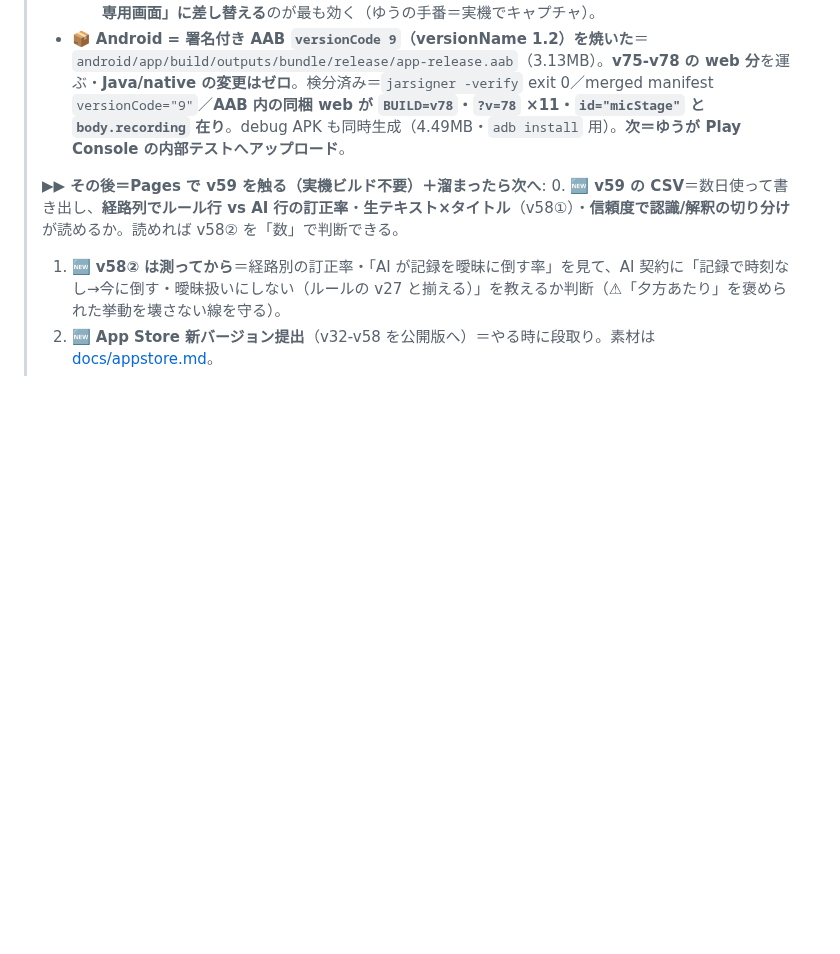
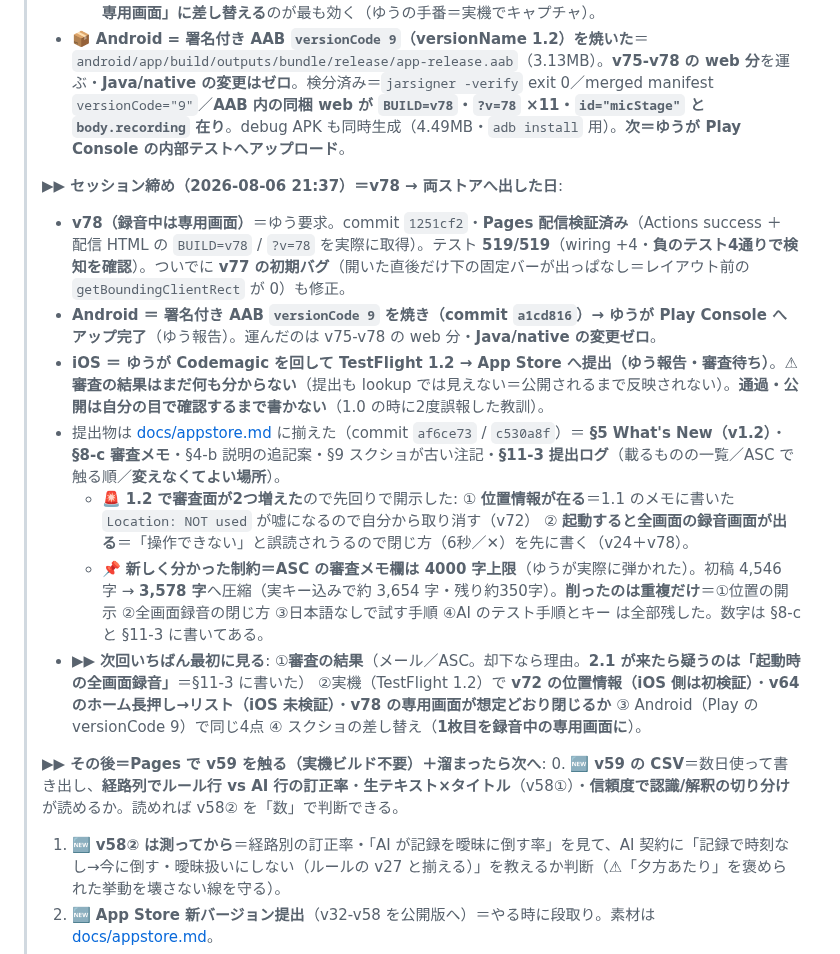
Before and after one commit to yutsutke/voice-calendar, a Markdown page: TODO.md, the part around the change. Drawn GitHub-style; blank space fills up the shorter version.

Commit message:
docs: セッション締め（v78 の専用画面・Android は Play へ・iOS 1.2 を審査提出）
- v78（録音中は専用画面）＝Pages 配信検証済み・テスト 519/519・負のテスト4通り
- Android: 署名付き AAB versionCode 9 → ゆうが Play Console へアップ完了
- iOS: Codemagic → TestFlight 1.2 → ゆうが App Store へ提出（審査待ち）
  ⚠ 審査の結果は自分の目で確認するまで書かない（1.0 で2度誤報した教訓）
- 提出物は docs/appstore.md に集約。新しく分かった制約＝審査メモ欄は 4000 字上限
  （初稿 4,546 → 3,578 字へ圧縮・削ったのは重複だけ）
- 次回の最初に見るもの＝審査結果／実機の3点（v72 位置・v64 Quick Action・v78 の閉じ方）

Co-Authored-By: Claude Opus 5 <noreply@anthropic.com>

```diff
--- a/TODO.md
+++ b/TODO.md
@@ -442,6 +442,15 @@
 >   - ⚠ **スクショが古い**（1.0 提出時 ≈v31 の画面）＝ v77/v78 で見た目が変わった。**1枚目を「録音中の専用画面」に差し替える**のが最も効く（ゆうの手番＝実機でキャプチャ）。
 > - 📦 **Android = 署名付き AAB `versionCode 9`（versionName 1.2）を焼いた**＝ `android/app/build/outputs/bundle/release/app-release.aab`（3.13MB）。**v75-v78 の web 分**を運ぶ・**Java/native の変更はゼロ**。検分済み＝`jarsigner -verify` exit 0／merged manifest `versionCode="9"`／**AAB 内の同梱 web が `BUILD=v78`・`?v=78` ×11・`id="micStage"` と `body.recording` 在り**。debug APK も同時生成（4.49MB・`adb install` 用）。**次＝ゆうが Play Console の内部テストへアップロード**。
 >
+> **▶▶ セッション締め（2026-08-06 21:37）＝v78 → 両ストアへ出した日**:
+> - **v78（録音中は専用画面）**＝ゆう要求。commit `1251cf2`・**Pages 配信検証済み**（Actions success ＋ 配信 HTML の `BUILD=v78` / `?v=78` を実際に取得）。テスト **519/519**（wiring +4・**負のテスト4通りで検知を確認**）。ついでに **v77 の初期バグ**（開いた直後だけ下の固定バーが出っぱなし＝レイアウト前の `getBoundingClientRect` が 0）も修正。
+> - **Android ＝ 署名付き AAB `versionCode 9` を焼き（commit `a1cd816`）→ ゆうが Play Console へアップ完了**（ゆう報告）。運んだのは v75-v78 の web 分・**Java/native の変更ゼロ**。
+> - **iOS ＝ ゆうが Codemagic を回して TestFlight 1.2 → App Store へ提出（ゆう報告・審査待ち）**。⚠ **審査の結果はまだ何も分からない**（提出も lookup では見えない＝公開されるまで反映されない）。**通過・公開は自分の目で確認するまで書かない**（1.0 の時に2度誤報した教訓）。
+> - 提出物は [docs/appstore.md](docs/appstore.md) に揃えた（commit `af6ce73` / `c530a8f`）＝ **§5 What's New（v1.2）**・**§8-c 審査メモ**・§4-b 説明の追記案・§9 スクショが古い注記・**§11-3 提出ログ**（載るものの一覧／ASC で触る順／**変えなくてよい場所**）。
+>   - 🚨 **1.2 で審査面が2つ増えた**ので先回りで開示した: ① **位置情報が在る**＝1.1 のメモに書いた `Location: NOT used` が嘘になるので自分から取り消す（v72） ② **起動すると全画面の録音画面が出る**＝「操作できない」と誤読されうるので閉じ方（6秒／✕）を先に書く（v24＋v78）。
+>   - 📌 **新しく分かった制約＝ASC の審査メモ欄は 4000 字上限**（ゆうが実際に弾かれた）。初稿 4,546 字 → **3,578 字**へ圧縮（実キー込みで約 3,654 字・残り約350字）。**削ったのは重複だけ**＝①位置の開示 ②全画面録音の閉じ方 ③日本語なしで試す手順 ④AI のテスト手順とキー は全部残した。数字は §8-c と §11-3 に書いてある。
+> - **▶▶ 次回いちばん最初に見る**: ①**審査の結果**（メール／ASC。却下なら理由。**2.1 が来たら疑うのは「起動時の全画面録音」**＝§11-3 に書いた） ②実機（TestFlight 1.2）で **v72 の位置情報（iOS 側は初検証）**・**v64 のホーム長押し→リスト（iOS 未検証）**・**v78 の専用画面が想定どおり閉じるか** ③ Android（Play の versionCode 9）で同じ4点 ④ スクショの差し替え（**1枚目を録音中の専用画面に**）。
+>
 > **▶▶ その後＝Pages で v59 を触る（実機ビルド不要）＋溜まったら次へ**:
 > 0. 🆕 **v59 の CSV**＝数日使って書き出し、**経路列でルール行 vs AI 行の訂正率**・**生テキスト×タイトル**（v58①）・**信頼度で認識/解釈の切り分け**が読めるか。読めれば v58② を「数」で判断できる。
 > 1. 🆕 **v58② は測ってから**＝経路別の訂正率・「AI が記録を曖昧に倒す率」を見て、AI 契約に「記録で時刻なし→今に倒す・曖昧扱いにしない（ルールの v27 と揃える）」を教えるか判断（⚠「夕方あたり」を褒められた挙動を壊さない線を守る）。
```
